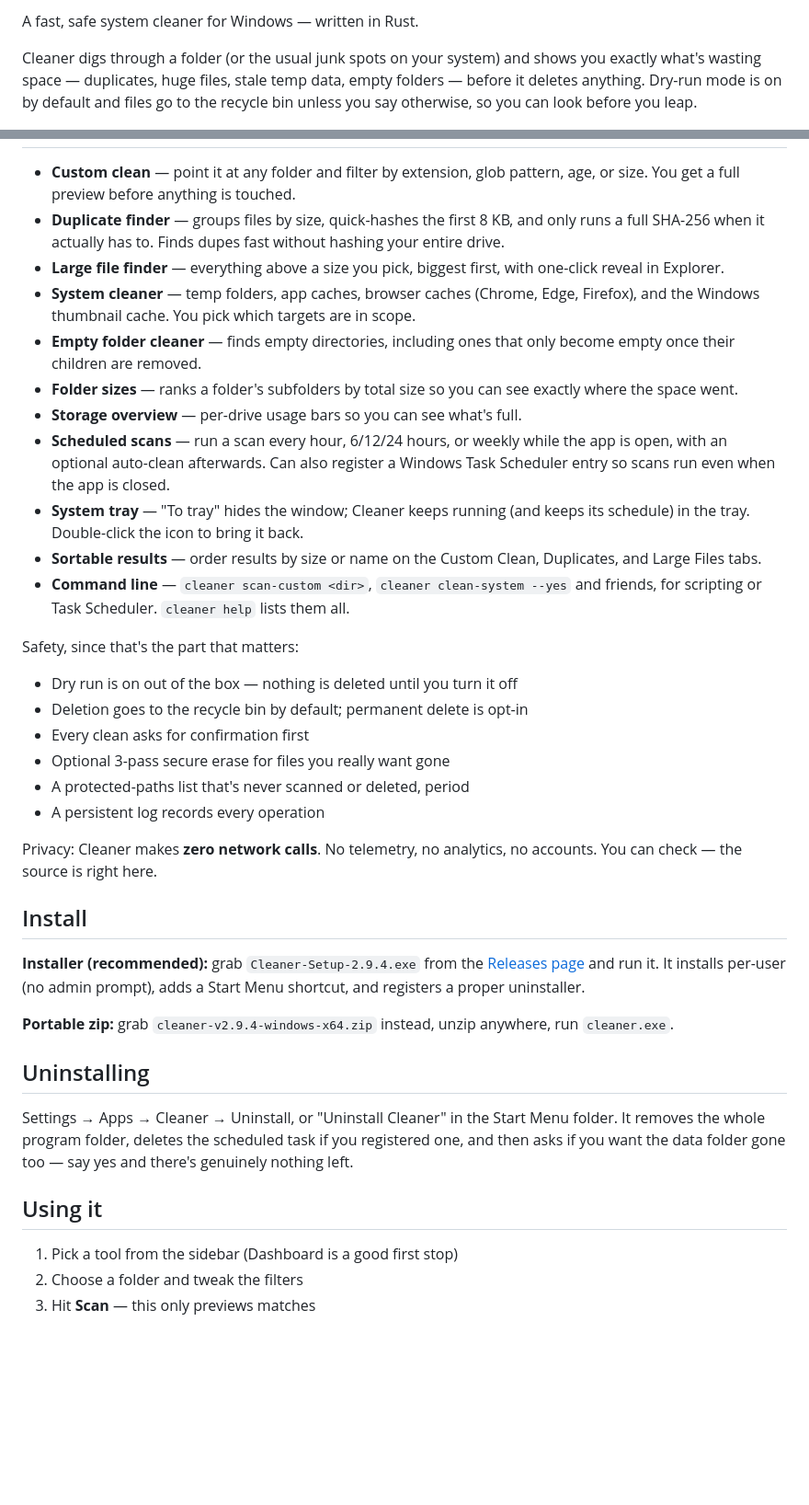
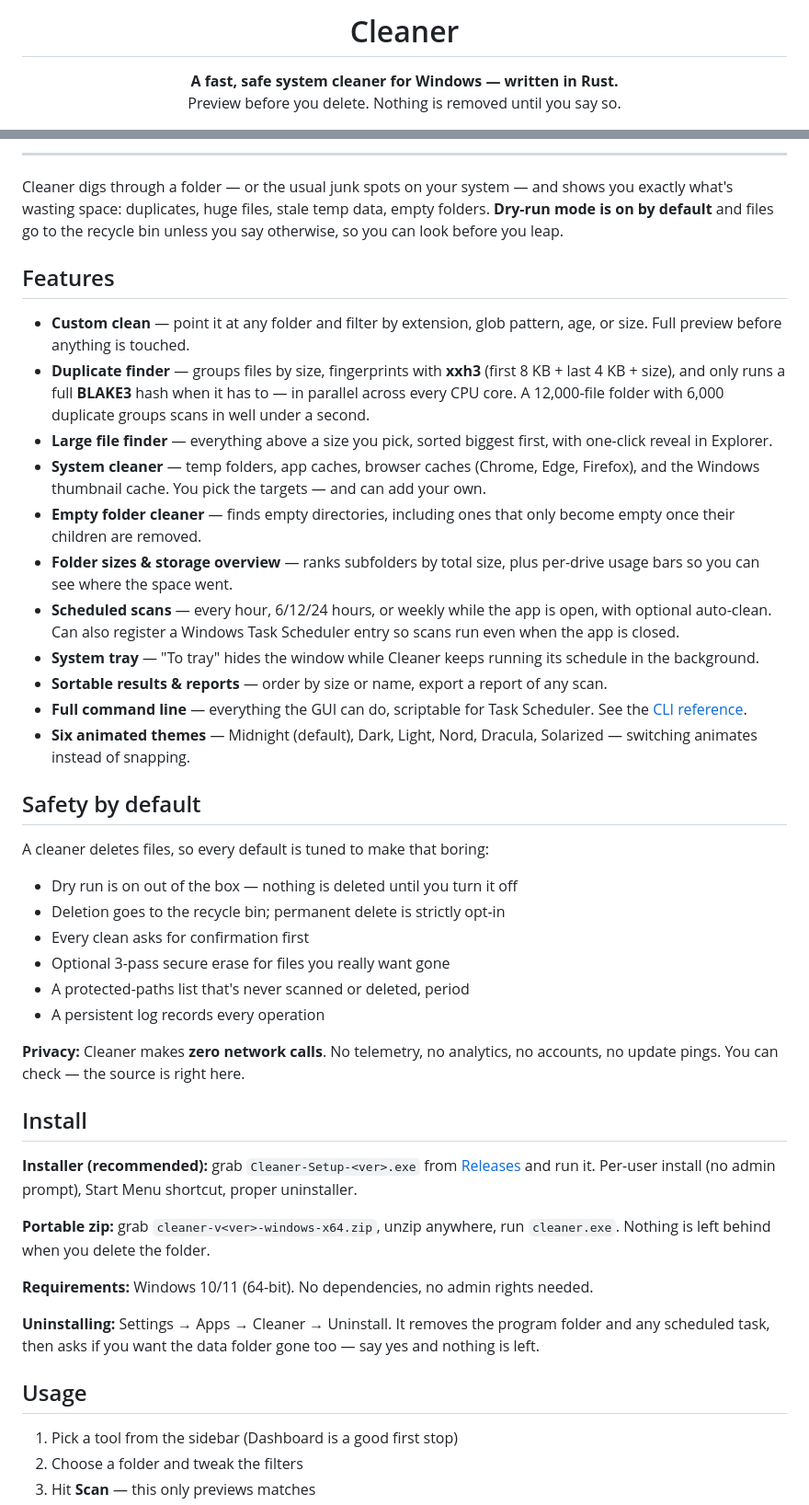
Before and after one commit to w0wzahh/cleaner, a Markdown page: README.md, 2 parts joined by grey strips. Shown at 92% size. GitHub-like rendering; blank space fills up the shorter version.

```diff
--- a/README.md
+++ b/README.md
@@ -2,9 +3,8 @@
 
-A fast, safe system cleaner for Windows — written in Rust.
+  <h1>Cleaner</h1>
 
-Cleaner digs through a folder (or the usual junk spots on your system) and
-shows you exactly what's wasting space — duplicates, huge files, stale temp
-data, empty folders — before it deletes anything. Dry-run mode is on by
-default and files go to the recycle bin unless you say otherwise, so you can
-look before you leap.
+  <p>
+    <strong>A fast, safe system cleaner for Windows — written in Rust.</strong><br />
+    Preview before you delete. Nothing is removed until you say so.
+  </p>
 
@@ -12,59 +28,71 @@ look before you leap.
+---
+
+Cleaner digs through a folder — or the usual junk spots on your system — and
+shows you exactly what's wasting space: duplicates, huge files, stale temp
+data, empty folders. **Dry-run mode is on by default** and files go to the
+recycle bin unless you say otherwise, so you can look before you leap.
+
+## Features
 
 - **Custom clean** — point it at any folder and filter by extension, glob
-  pattern, age, or size. You get a full preview before anything is touched.
-- **Duplicate finder** — groups files by size, quick-hashes the first 8 KB,
-  and only runs a full SHA-256 when it actually has to. Finds dupes fast
-  without hashing your entire drive.
-- **Large file finder** — everything above a size you pick, biggest first,
-  with one-click reveal in Explorer.
+  pattern, age, or size. Full preview before anything is touched.
+- **Duplicate finder** — groups files by size, fingerprints with **xxh3**
+  (first 8 KB + last 4 KB + size), and only runs a full **BLAKE3** hash when
+  it has to — in parallel across every CPU core. A 12,000-file folder with
+  6,000 duplicate groups scans in well under a second.
+- **Large file finder** — everything above a size you pick, sorted biggest
+  first, with one-click reveal in Explorer.
 - **System cleaner** — temp folders, app caches, browser caches (Chrome,
-  Edge, Firefox), and the Windows thumbnail cache. You pick which targets
-  are in scope.
+  Edge, Firefox), and the Windows thumbnail cache. You pick the targets —
+  and can add your own.
 - **Empty folder cleaner** — finds empty directories, including ones that
   only become empty once their children are removed.
-- **Folder sizes** — ranks a folder's subfolders by total size so you can
-  see exactly where the space went.
-- **Storage overview** — per-drive usage bars so you can see what's full.
-- **Scheduled scans** — run a scan every hour, 6/12/24 hours, or weekly while
-  the app is open, with an optional auto-clean afterwards. Can also register
-  a Windows Task Scheduler entry so scans run even when the app is closed.
-- **System tray** — "To tray" hides the window; Cleaner keeps running (and
-  keeps its schedule) in the tray. Double-click the icon to bring it back.
-- **Sortable results** — order results by size or name on the Custom Clean,
-  Duplicates, and Large Files tabs.
-- **Command line** — `cleaner scan-custom <dir>`, `cleaner clean-system --yes`
-  and friends, for scripting or Task Scheduler. `cleaner help` lists them all.
+- **Folder sizes & storage overview** — ranks subfolders by total size, plus
+  per-drive usage bars so you can see where the space went.
+- **Scheduled scans** — every hour, 6/12/24 hours, or weekly while the app
+  is open, with optional auto-clean. Can also register a Windows Task
+  Scheduler entry so scans run even when the app is closed.
+- **System tray** — "To tray" hides the window while Cleaner keeps running
+  its schedule in the background.
+- **Sortable results & reports** — order by size or name, export a report of
+  any scan.
+- **Full command line** — everything the GUI can do, scriptable for Task
+  Scheduler. See the [CLI reference](#cli).
+- **Six animated themes** — Midnight (default), Dark, Light, Nord, Dracula,
+  Solarized — switching animates instead of snapping.
 
-Safety, since that's the part that matters:
+## Safety by default
+
+A cleaner deletes files, so every default is tuned to make that boring:
 
 - Dry run is on out of the box — nothing is deleted until you turn it off
-- Deletion goes to the recycle bin by default; permanent delete is opt-in
+- Deletion goes to the recycle bin; permanent delete is strictly opt-in
 - Every clean asks for confirmation first
 - Optional 3-pass secure erase for files you really want gone
 - A protected-paths list that's never scanned or deleted, period
 - A persistent log records every operation
 
-Privacy: Cleaner makes **zero network calls**. No telemetry, no analytics, no
-accounts. You can check — the source is right here.
+**Privacy:** Cleaner makes **zero network calls**. No telemetry, no
+analytics, no accounts, no update pings. You can check — the source is
+right here.
 
 ## Install
 
-**Installer (recommended):** grab `Cleaner-Setup-2.9.4.exe` from the
-[Releases page](https://github.com/w0wzahh/cleaner/releases) and run it. It
-installs per-user (no admin prompt), adds a Start Menu shortcut, and
-registers a proper uninstaller.
+**Installer (recommended):** grab `Cleaner-Setup-<ver>.exe` from
+[Releases](https://github.com/w0wzahh/cleaner/releases/latest) and run it.
+Per-user install (no admin prompt), Start Menu shortcut, proper uninstaller.
 
-**Portable zip:** grab `cleaner-v2.9.4-windows-x64.zip` instead, unzip
-anywhere, run `cleaner.exe`.
+**Portable zip:** grab `cleaner-v<ver>-windows-x64.zip`, unzip anywhere,
+run `cleaner.exe`. Nothing is left behind when you delete the folder.
 
-## Uninstalling
+**Requirements:** Windows 10/11 (64-bit). No dependencies, no admin rights
+needed.
 
-Settings → Apps → Cleaner → Uninstall, or "Uninstall Cleaner" in the Start
-Menu folder. It removes the whole program folder, deletes the scheduled
-task if you registered one, and then asks if you want the data folder gone
-too — say yes and there's genuinely nothing left.
+**Uninstalling:** Settings → Apps → Cleaner → Uninstall. It removes the
+program folder and any scheduled task, then asks if you want the data
+folder gone too — say yes and nothing is left.
 
-## Using it
+## Usage
 
 1. Pick a tool from the sidebar (Dashboard is a good first stop)
 2. Choose a folder and tweak the filters
```
Also changed, not shown: other parts of README.md (+107 -17 lines).
